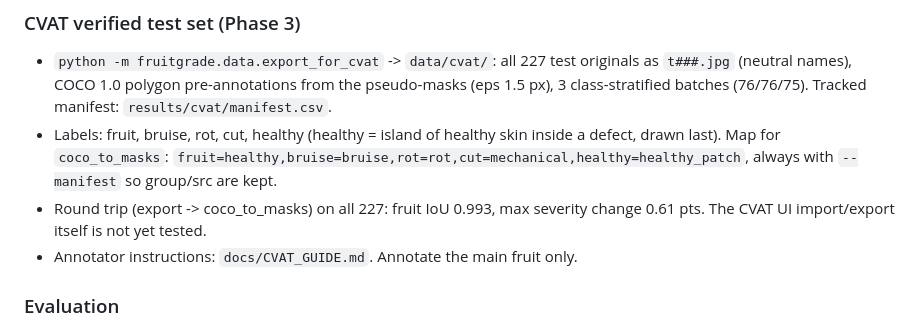
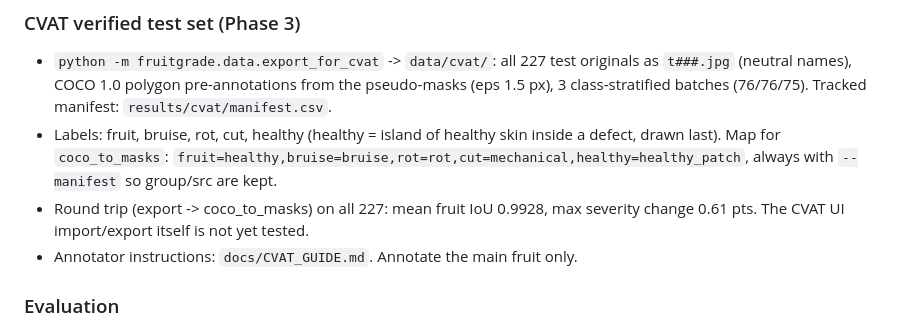
Before and after one commit to Jewelsony2023/fruit-grader, a Markdown page: CLAUDE.md, the part around the change. Drawn GitHub-style.

Commit message:
CLAUDE.md: exact round-trip fruit IoU (0.9928, not rounded up)
Co-Authored-By: Claude Opus 5.5 (1M context) <noreply@anthropic.com>

```diff
--- a/CLAUDE.md
+++ b/CLAUDE.md
@@ -55,7 +55,7 @@ VIT capstone: one multi-task model for fruit grading (grade A/B/C/Reject, defect
 ### CVAT verified test set (Phase 3)
 - `python -m fruitgrade.data.export_for_cvat` -> `data/cvat/`: all 227 test originals as `t###.jpg` (neutral names), COCO 1.0 polygon pre-annotations from the pseudo-masks (eps 1.5 px), 3 class-stratified batches (76/76/75). Tracked manifest: `results/cvat/manifest.csv`.
 - Labels: fruit, bruise, rot, cut, healthy (healthy = island of healthy skin inside a defect, drawn last). Map for `coco_to_masks`: `fruit=healthy,bruise=bruise,rot=rot,cut=mechanical,healthy=healthy_patch`, always with `--manifest` so group/src are kept.
-- Round trip (export -> coco_to_masks) on all 227: fruit IoU 0.993, max severity change 0.61 pts. The CVAT UI import/export itself is not yet tested.
+- Round trip (export -> coco_to_masks) on all 227: mean fruit IoU 0.9928, max severity change 0.61 pts. The CVAT UI import/export itself is not yet tested.
 - Annotator instructions: `docs/CVAT_GUIDE.md`. Annotate the main fruit only.
 
 ### Evaluation
```
